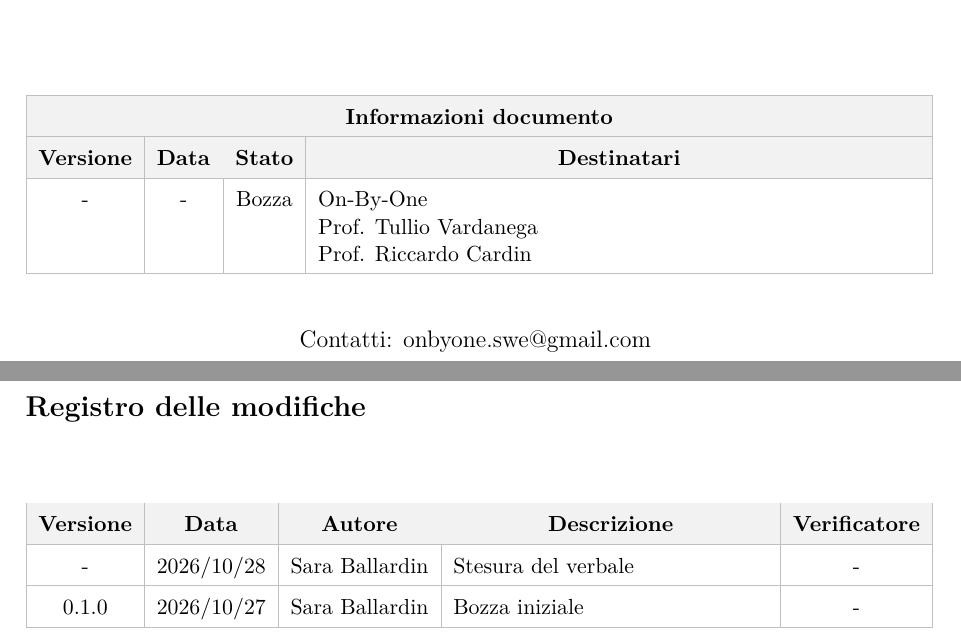
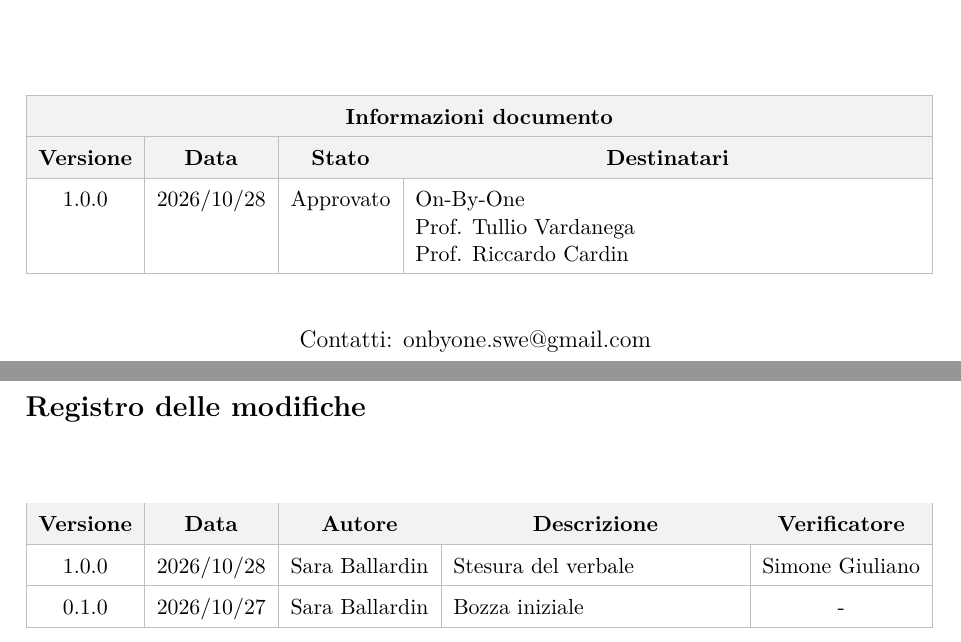
Before and after one commit to On-By-One-Team/On-By-One.github.io, a LaTeX document (docs/tex/verbali/interni/2026-10-27-vi.tex): two parts of pages 1 and 2 of 5, joined at a grey line, cut so that both start at the same text. Compiled offline with pdfLaTeX.

Commit message:
docs: approvazione verbale interno(#20)
Closed #20

```diff
--- a/docs/tex/verbali/interni/2026-10-27-vi.tex
+++ b/docs/tex/verbali/interni/2026-10-27-vi.tex
@@ -63,7 +63,7 @@
             \hline
             \rowcolor{gray!10} \textbf{Versione} & \textbf{Data} & \textbf{Stato} & \multicolumn{1}{c|}{\textbf{Destinatari}} \\
             \hline
-            - & - & Bozza &
+            1.0.0 & 2026/10/28 & Approvato &
             On-By-One \newline
             Prof. Tullio Vardanega \newline
             Prof. Riccardo Cardin \\
@@ -99,7 +99,7 @@
         \multicolumn{1}{c|}{\textbf{Descrizione}} &
         \multicolumn{1}{c|}{\textbf{Verificatore}} \\
         \hline
-        - & 2026/10/28 & Sara Ballardin & Stesura del verbale & - \\
+        1.0.0 & 2026/10/28 & Sara Ballardin & Stesura del verbale & Simone Giuliano \\
         \hline
         0.1.0 & 2026/10/27 & Sara Ballardin & Bozza iniziale & - \\
         \hline
```
